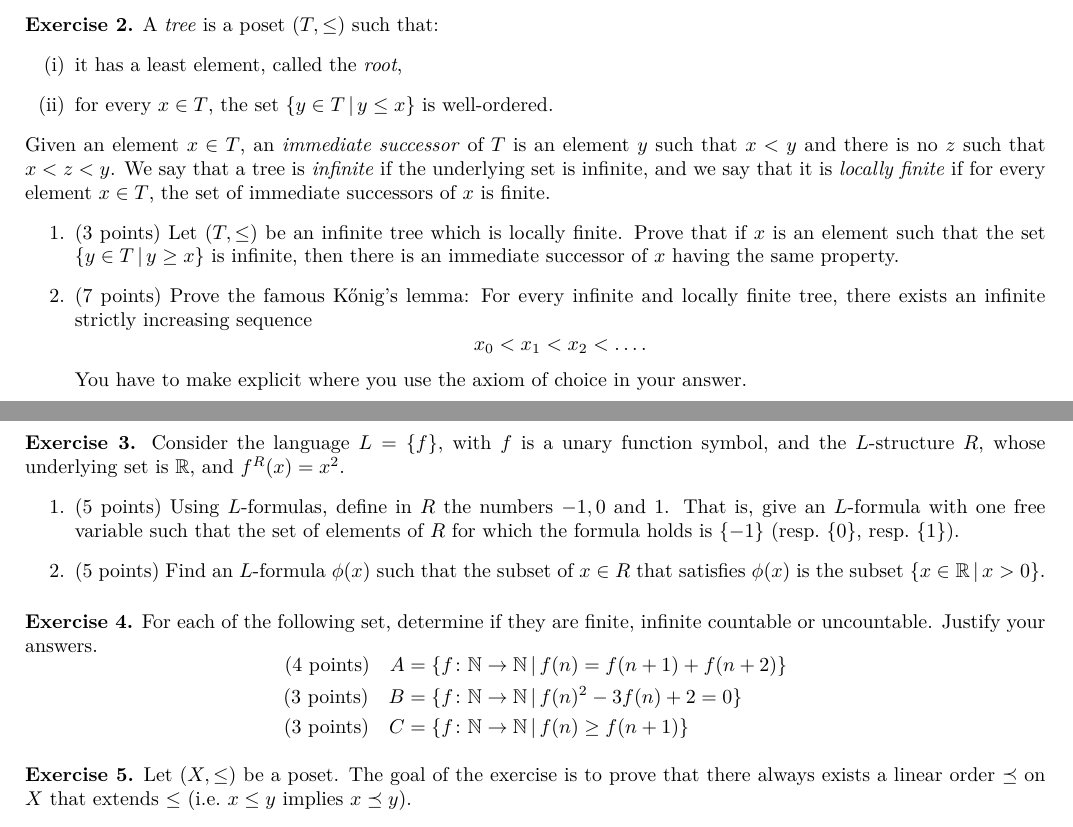
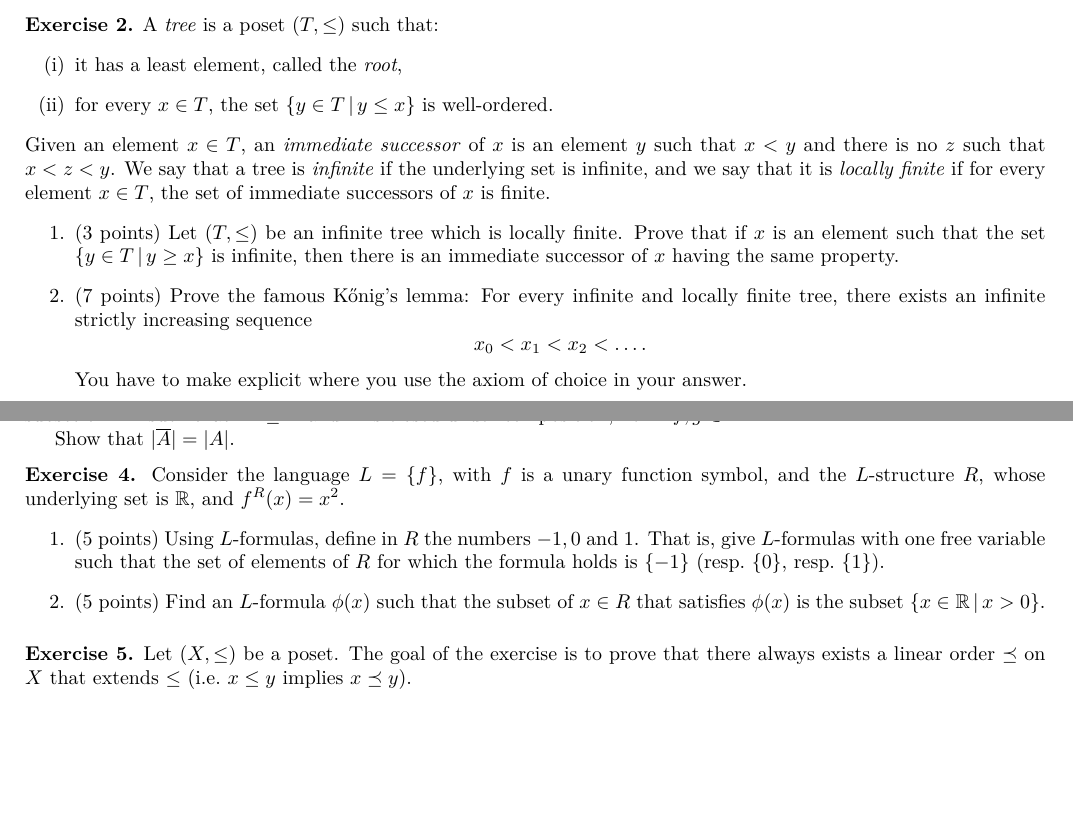
Before and after one commit to leoguetta/grondslagen, a LaTeX document (midterm.tex): two parts of pages 1 and 2 of 2, joined at a grey line, cut so that both start at the same text, the shorter picture padded with empty space. Compiled offline with pdfLaTeX.

Commit message:
Version finale (prévue) du midterm

```diff
--- a/midterm.tex
+++ b/midterm.tex
@@ -110,7 +110,7 @@ that:
 \item for every
   $x \in T$, the set $\{y \in T\,\vert\, y \leq x\}$ is well-ordered.
 \end{enumerate}
-Given an element $x \in T$, an \emph{immediate successor} of $T$ is an
+Given an element $x \in T$, an \emph{immediate successor} of $x$ is an
 element $y$ such that $x < y$ and there is no $z$ such that $x < z <
 y$.
 We say that a tree is \emph{infinite} if the underlying set is
@@ -129,30 +129,42 @@ element $x \in T$, the set of immediate successors of $x$ is finite.
   \]
   You have to make explicit where you use the axiom of choice in your answer.
 \end{enumerate}
-\noindent\textbf{Exercise 3.} Consider the language $L=\{f\}$, with $f$
+
+\medskip
+
+\noindent\textbf{Exercise 3.} Let $X$ be an \emph{infinite} set and let $A
+\subseteq X^X$ an infinite set of functions $X \to X$. Let
+$\overline{A}$ be the smallest subset of $X^X$ such that: $A \subseteq
+\overline{A}$ and $\overline{A}$ is closed under composition, i.e. if
+$f,g \in \overline{A}$.
+
+Show that $\vert \overline{A} \vert = \vert A \vert$.
+
+\medskip
+
+\noindent\textbf{Exercise 4.} Consider the language $L=\{f\}$, with $f$
 is a unary function symbol, and the $L$-structure $R$, whose
 underlying set is $\R$, and $f^R(x)=x^2$.
 \begin{enumerate}
 \item (5 points) Using $L$-formulas, define in $R$ the
-  numbers $-1, 0$ and $1$. That is, give an $L$-formula with one free
+  numbers $-1, 0$ and $1$. That is, give $L$-formulas with one free
   variable such that the set of elements of $R$ for which the formula
   holds is $\{-1\}$ (resp.\ $\{0\}$, resp.\ $\{1\}$).
 \item (5 points) Find an $L$-formula $\phi(x)$ such that the subset of $x \in
   R$ that satisfies $\phi(x)$ is the subset $\{x \in \R \,\vert\, x> 0\}$.
 \end{enumerate}
 
-\medskip
+% \noindent\textbf{Exercise 4.} For each of the following set,
+% determine if they are finite, infinite countable or
+% uncountable. Justify your answers.
+% \[
+%   \begin{aligned}
+%    \text{(4 points)}\quad A&=\{f \colon \N \to \N \,\vert\, f(n)=f(n+1)+f(n+2)\}\\
+%     \text{(3 points)}\quad B&=\{f \colon \N \to \N \,\vert\, f(n)^2-3f(n)+2=0\}\\
+%     \text{(3 points)}\quad C&=\{f \colon \N \to \N \,\vert\, f(n)\geq f(n+1)\}
+                                %   \end{aligned}
+                                %                                 \]
 
-\noindent\textbf{Exercise 4.} For each of the following set,
-determine if they are finite, infinite countable or
-uncountable. Justify your answers.
-\[
-  \begin{aligned}
-   \text{(4 points)}\quad A&=\{f \colon \N \to \N \,\vert\, f(n)=f(n+1)+f(n+2)\}\\
-    \text{(3 points)}\quad B&=\{f \colon \N \to \N \,\vert\, f(n)^2-3f(n)+2=0\}\\
-    \text{(3 points)}\quad C&=\{f \colon \N \to \N \,\vert\, f(n)\geq f(n+1)\}
-  \end{aligned}
-\]
 
 \medskip
 
```
Also changed, not shown: midterm.tex (12 more changed lines).
